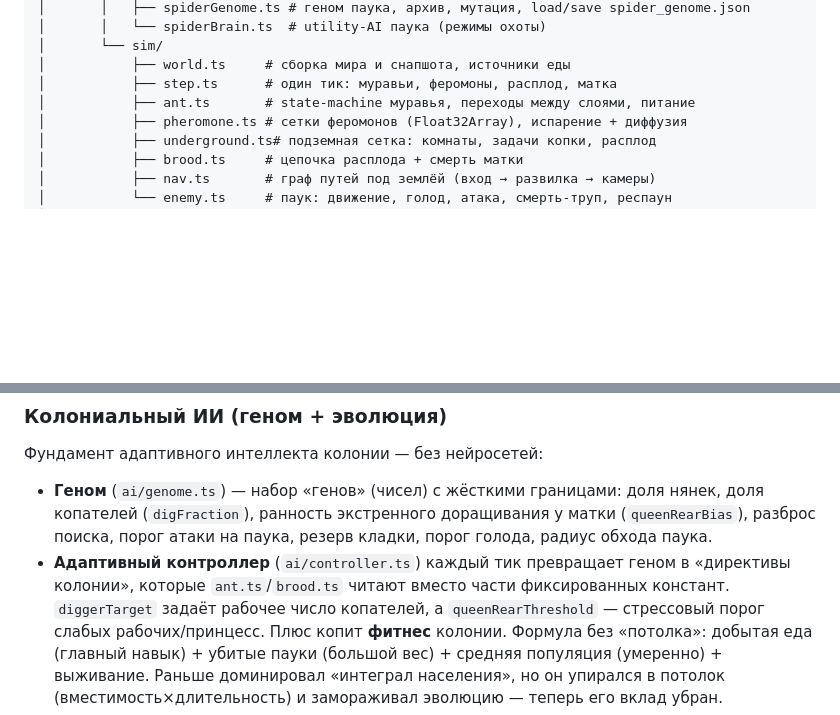
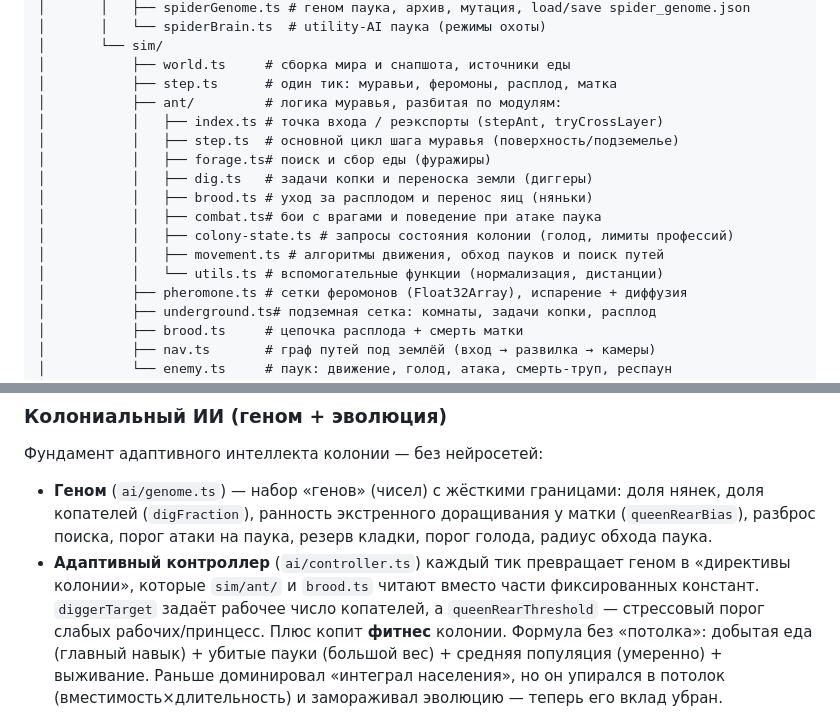
Before and after one commit to grisha20/ant-colony-sim, a Markdown page: docs/Документация.md, 2 parts joined by grey strips. Drawn GitHub-style; blank space fills up the shorter version.

Commit message:
Документация исправлена под новую структуру ant.ts который разбили

```diff
--- a/docs/Документация.md
+++ b/docs/Документация.md
@@ -117,7 +117,16 @@ AntColonyAI/
 │       └── sim/
 │           ├── world.ts     # сборка мира и снапшота, источники еды
 │           ├── step.ts      # один тик: муравьи, феромоны, расплод, матка
-│           ├── ant.ts       # state-machine муравья, переходы между слоями, питание
+│           ├── ant/         # логика муравья, разбитая по модулям:
+│           │   ├── index.ts # точка входа / реэкспорты (stepAnt, tryCrossLayer)
+│           │   ├── step.ts  # основной цикл шага муравья (поверхность/подземелье)
+│           │   ├── forage.ts# поиск и сбор еды (фуражиры)
+│           │   ├── dig.ts   # задачи копки и переноска земли (диггеры)
+│           │   ├── brood.ts # уход за расплодом и перенос яиц (няньки)
+│           │   ├── combat.ts# бои с врагами и поведение при атаке паука
+│           │   ├── colony-state.ts # запросы состояния колонии (голод, лимиты профессий)
+│           │   ├── movement.ts # алгоритмы движения, обход пауков и поиск путей
+│           │   └── utils.ts # вспомогательные функции (нормализация, дистанции)
 │           ├── pheromone.ts # сетки феромонов (Float32Array), испарение + диффузия
 │           ├── underground.ts# подземная сетка: комнаты, задачи копки, расплод
 │           ├── brood.ts     # цепочка расплода + смерть матки
@@ -330,7 +339,7 @@ WebSocket). Сервер валидирует координаты и созда
   (`digFraction`), ранность экстренного доращивания у матки (`queenRearBias`), разброс поиска, порог
   атаки на паука, резерв кладки, порог голода, радиус обхода паука.
 - **Адаптивный контроллер** (`ai/controller.ts`) каждый тик превращает геном в «директивы колонии»,
-  которые `ant.ts`/`brood.ts` читают вместо части фиксированных констант. `diggerTarget` задаёт
+  которые `sim/ant/` и `brood.ts` читают вместо части фиксированных констант. `diggerTarget` задаёт
   рабочее число копателей, а `queenRearThreshold` — стрессовый порог слабых рабочих/принцесс.
   Плюс копит **фитнес**
   колонии. Формула без «потолка»: добытая еда (главный навык) + убитые пауки (большой вес) + средняя
```
